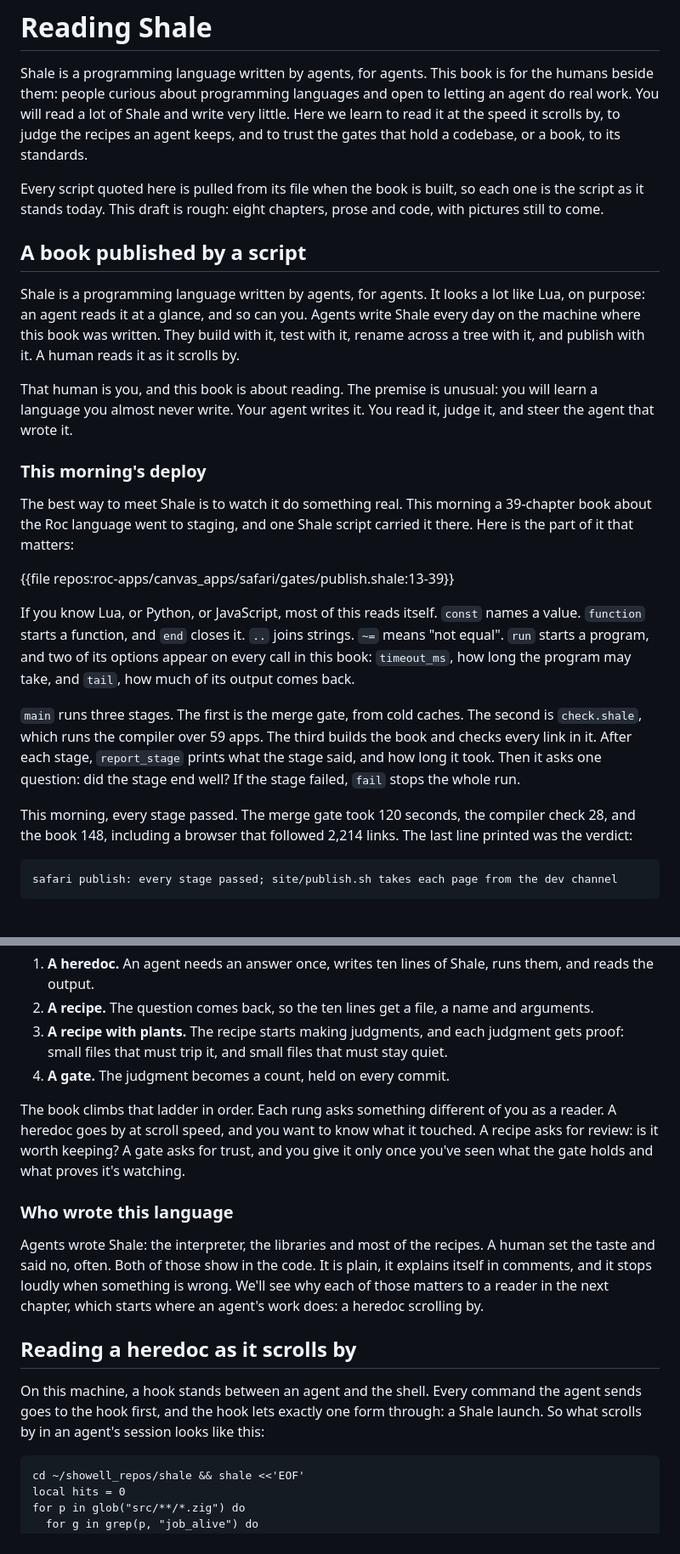
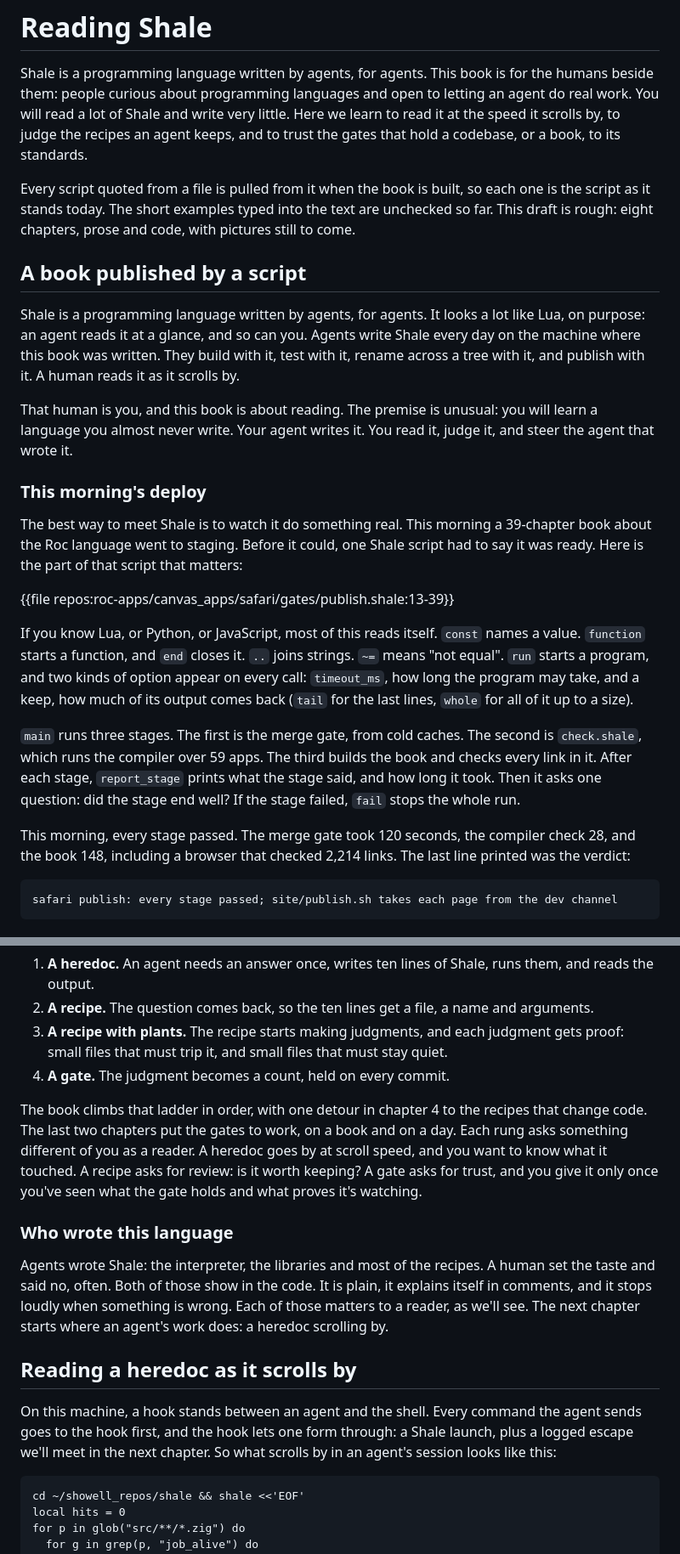
Before and after one commit to showell/shale, a Markdown page: book/book.md, 2 parts joined by grey strips. Shown at 85% size. Drawn GitHub-style.

````diff
--- a/book/book.md
+++ b/book/book.md
@@ -2,7 +2,7 @@
 
 Shale is a programming language written by agents, for agents. This book is for the humans beside them: people curious about programming languages and open to letting an agent do real work. You will read a lot of Shale and write very little. Here we learn to read it at the speed it scrolls by, to judge the recipes an agent keeps, and to trust the gates that hold a codebase, or a book, to its standards.
 
-Every script quoted here is pulled from its file when the book is built, so each one is the script as it stands today. This draft is rough: eight chapters, prose and code, with pictures still to come.
+Every script quoted from a file is pulled from it when the book is built, so each one is the script as it stands today. The short examples typed into the text are unchecked so far. This draft is rough: eight chapters, prose and code, with pictures still to come.
 
 ## A book published by a script
 
@@ -12,15 +12,15 @@ That human is you, and this book is about reading. The premise is unusual: you w
 
 ### This morning's deploy
 
-The best way to meet Shale is to watch it do something real. This morning a 39-chapter book about the Roc language went to staging, and one Shale script carried it there. Here is the part of it that matters:
+The best way to meet Shale is to watch it do something real. This morning a 39-chapter book about the Roc language went to staging. Before it could, one Shale script had to say it was ready. Here is the part of that script that matters:
 
 {{file repos:roc-apps/canvas_apps/safari/gates/publish.shale:13-39}}
 
-If you know Lua, or Python, or JavaScript, most of this reads itself. `const` names a value. `function` starts a function, and `end` closes it. `..` joins strings. `~=` means "not equal". `run` starts a program, and two of its options appear on every call in this book: `timeout_ms`, how long the program may take, and `tail`, how much of its output comes back.
+If you know Lua, or Python, or JavaScript, most of this reads itself. `const` names a value. `function` starts a function, and `end` closes it. `..` joins strings. `~=` means "not equal". `run` starts a program, and two kinds of option appear on every call: `timeout_ms`, how long the program may take, and a keep, how much of its output comes back (`tail` for the last lines, `whole` for all of it up to a size).
 
 `main` runs three stages. The first is the merge gate, from cold caches. The second is `check.shale`, which runs the compiler over 59 apps. The third builds the book and checks every link in it. After each stage, `report_stage` prints what the stage said, and how long it took. Then it asks one question: did the stage end well? If the stage failed, `fail` stops the whole run.
 
-This morning, every stage passed. The merge gate took 120 seconds, the compiler check 28, and the book 148, including a browser that followed 2,214 links. The last line printed was the verdict:
+This morning, every stage passed. The merge gate took 120 seconds, the compiler check 28, and the book 148, including a browser that checked 2,214 links. The last line printed was the verdict:
 
 ```text
 safari publish: every stage passed; site/publish.sh takes each page from the dev channel
@@ -41,15 +41,15 @@ Gates don't appear from nowhere. On this machine they grow, one rung at a time:
 3. **A recipe with plants.** The recipe starts making judgments, and each judgment gets proof: small files that must trip it, and small files that must stay quiet.
 4. **A gate.** The judgment becomes a count, held on every commit.
 
-The book climbs that ladder in order. Each rung asks something different of you as a reader. A heredoc goes by at scroll speed, and you want to know what it touched. A recipe asks for review: is it worth keeping? A gate asks for trust, and you give it only once you've seen what the gate holds and what proves it's watching.
+The book climbs that ladder in order, with one detour in chapter 4 to the recipes that change code. The last two chapters put the gates to work, on a book and on a day. Each rung asks something different of you as a reader. A heredoc goes by at scroll speed, and you want to know what it touched. A recipe asks for review: is it worth keeping? A gate asks for trust, and you give it only once you've seen what the gate holds and what proves it's watching.
 
 ### Who wrote this language
 
-Agents wrote Shale: the interpreter, the libraries and most of the recipes. A human set the taste and said no, often. Both of those show in the code. It is plain, it explains itself in comments, and it stops loudly when something is wrong. We'll see why each of those matters to a reader in the next chapter, which starts where an agent's work does: a heredoc scrolling by.
+Agents wrote Shale: the interpreter, the libraries and most of the recipes. A human set the taste and said no, often. Both of those show in the code. It is plain, it explains itself in comments, and it stops loudly when something is wrong. Each of those matters to a reader, as we'll see. The next chapter starts where an agent's work does: a heredoc scrolling by.
 
 ## Reading a heredoc as it scrolls by
 
-On this machine, a hook stands between an agent and the shell. Every command the agent sends goes to the hook first, and the hook lets exactly one form through: a Shale launch. So what scrolls by in an agent's session looks like this:
+On this machine, a hook stands between an agent and the shell. Every command the agent sends goes to the hook first, and the hook lets one form through: a Shale launch, plus a logged escape we'll meet in the next chapter. So what scrolls by in an agent's session looks like this:
 
 ```shale
 cd ~/showell_repos/shale && shale <<'EOF'
````
Also changed, not shown: other parts of book/book.md (+18 -17 lines).
